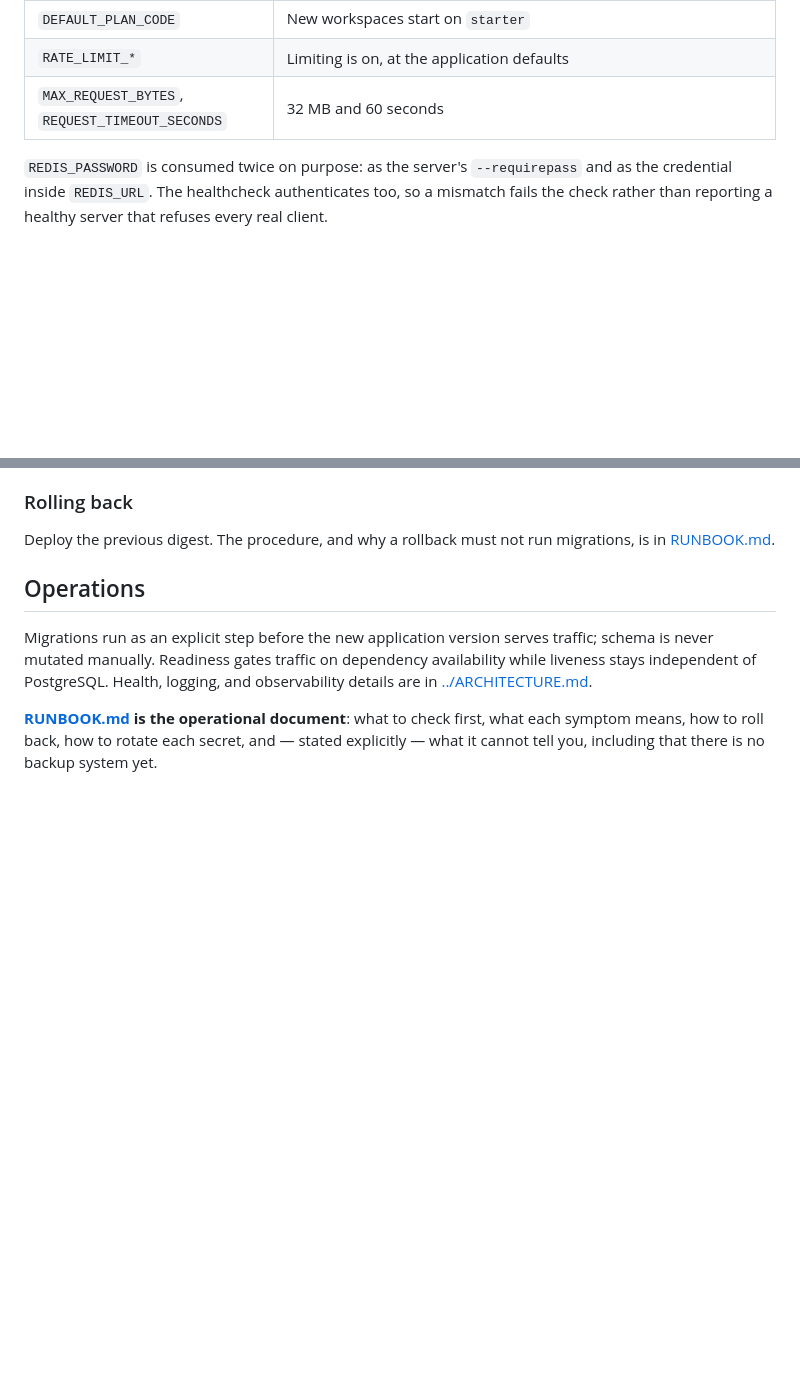
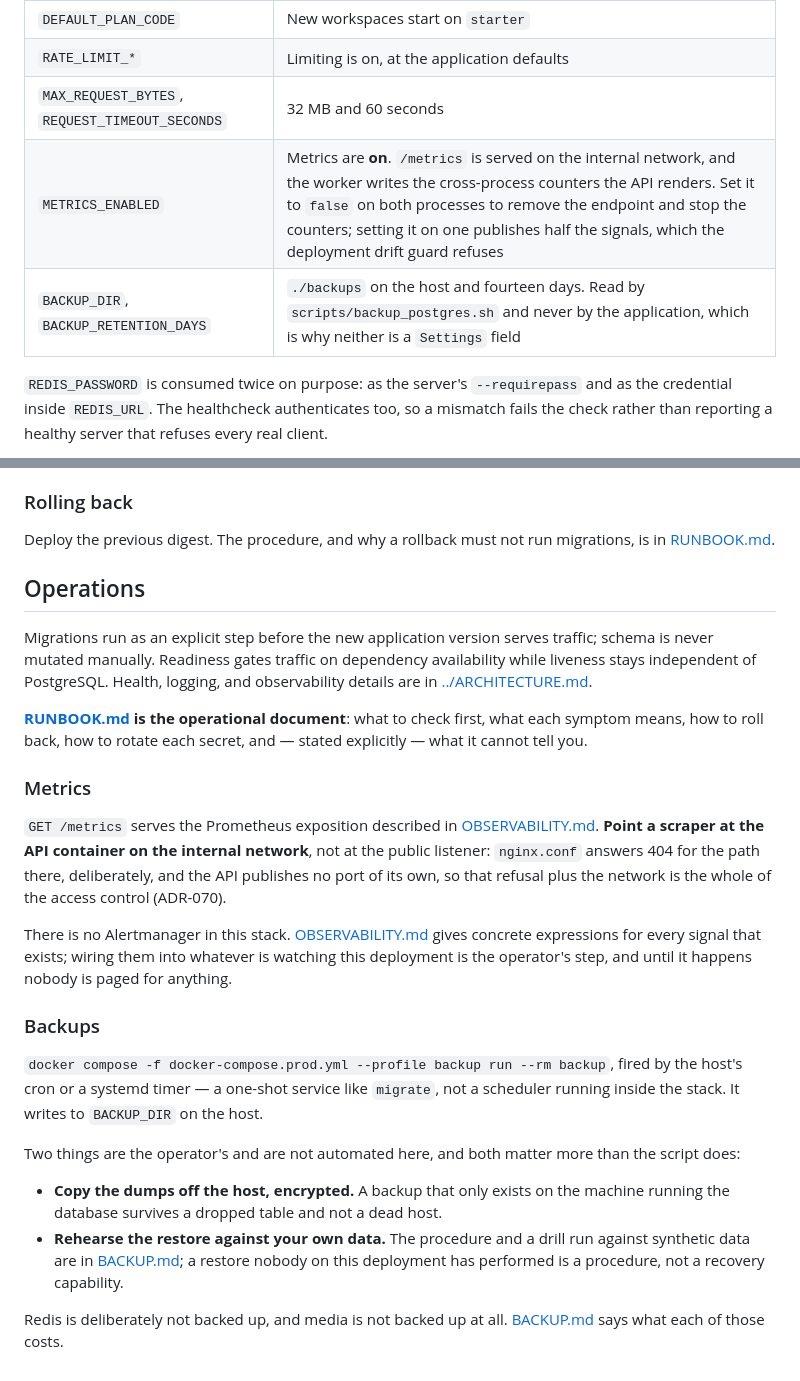
Before and after one commit to mohamedshhahat1/wasla, a Markdown page: docs/DEPLOYMENT.md, 2 parts joined by grey strips. Rendered like a GitHub page; blank space fills up the shorter version.

Commit message:
docs(deploy): state where the scrape and the backup actually run
The two new settings and the two new operational procedures were documented in
their own pages and nowhere an operator bringing the stack up would meet them.

`METRICS_ENABLED` and the backup variables join the table of what omitting each
setting specifically means, and the operations section gains the two paragraphs
that decide whether any of this works in practice: a scraper goes at the API
container on the internal network, because the public listener refuses the
path; and the backup is a one-shot Compose service the host's scheduler fires.

Both say plainly what is still the operator's. Nobody is paged for anything
until the alert expressions are wired into something that watches, and a
restore nobody on this deployment has performed is a procedure rather than a
recovery capability.

Co-Authored-By: Claude Opus 5 <noreply@anthropic.com>
Claude-Session: https://claude.ai/code/session_01EtHY7jTS9ZMmgJ8SJytQEk

```diff
--- a/docs/DEPLOYMENT.md
+++ b/docs/DEPLOYMENT.md
@@ -43,6 +43,8 @@ Every secret in the production file is required and interpolated from the deploy
 | `DEFAULT_PLAN_CODE` | New workspaces start on `starter` |
 | `RATE_LIMIT_*` | Limiting is on, at the application defaults |
 | `MAX_REQUEST_BYTES`, `REQUEST_TIMEOUT_SECONDS` | 32 MB and 60 seconds |
+| `METRICS_ENABLED` | Metrics are **on**. `/metrics` is served on the internal network, and the worker writes the cross-process counters the API renders. Set it to `false` on both processes to remove the endpoint and stop the counters; setting it on one publishes half the signals, which the deployment drift guard refuses |
+| `BACKUP_DIR`, `BACKUP_RETENTION_DAYS` | `./backups` on the host and fourteen days. Read by `scripts/backup_postgres.sh` and never by the application, which is why neither is a `Settings` field |
 
 `REDIS_PASSWORD` is consumed twice on purpose: as the server's `--requirepass` and as the credential inside `REDIS_URL`. The healthcheck authenticates too, so a mismatch fails the check rather than reporting a healthy server that refuses every real client.
 
@@ -386,4 +388,35 @@ Deploy the previous digest. The procedure, and why a rollback must not run migra
 
 Migrations run as an explicit step before the new application version serves traffic; schema is never mutated manually. Readiness gates traffic on dependency availability while liveness stays independent of PostgreSQL. Health, logging, and observability details are in [../ARCHITECTURE.md](../ARCHITECTURE.md).
 
-**[RUNBOOK.md](RUNBOOK.md) is the operational document**: what to check first, what each symptom means, how to roll back, how to rotate each secret, and — stated explicitly — what it cannot tell you, including that there is no backup system yet.
+**[RUNBOOK.md](RUNBOOK.md) is the operational document**: what to check first, what each symptom means, how to roll back, how to rotate each secret, and — stated explicitly — what it cannot tell you.
+
+### Metrics
+
+`GET /metrics` serves the Prometheus exposition described in
+[OBSERVABILITY.md](OBSERVABILITY.md). **Point a scraper at the API container on
+the internal network**, not at the public listener: `nginx.conf` answers 404 for
+the path there, deliberately, and the API publishes no port of its own, so that
+refusal plus the network is the whole of the access control (ADR-070).
+
+There is no Alertmanager in this stack. [OBSERVABILITY.md](OBSERVABILITY.md)
+gives concrete expressions for every signal that exists; wiring them into
+whatever is watching this deployment is the operator's step, and until it
+happens nobody is paged for anything.
+
+### Backups
+
+`docker compose -f docker-compose.prod.yml --profile backup run --rm backup`,
+fired by the host's cron or a systemd timer — a one-shot service like `migrate`,
+not a scheduler running inside the stack. It writes to `BACKUP_DIR` on the host.
+
+Two things are the operator's and are not automated here, and both matter more
+than the script does:
+
+- **Copy the dumps off the host, encrypted.** A backup that only exists on the
+  machine running the database survives a dropped table and not a dead host.
+- **Rehearse the restore against your own data.** The procedure and a drill run
+  against synthetic data are in [BACKUP.md](BACKUP.md); a restore nobody on this
+  deployment has performed is a procedure, not a recovery capability.
+
+Redis is deliberately not backed up, and media is not backed up at all.
+[BACKUP.md](BACKUP.md) says what each of those costs.
```
